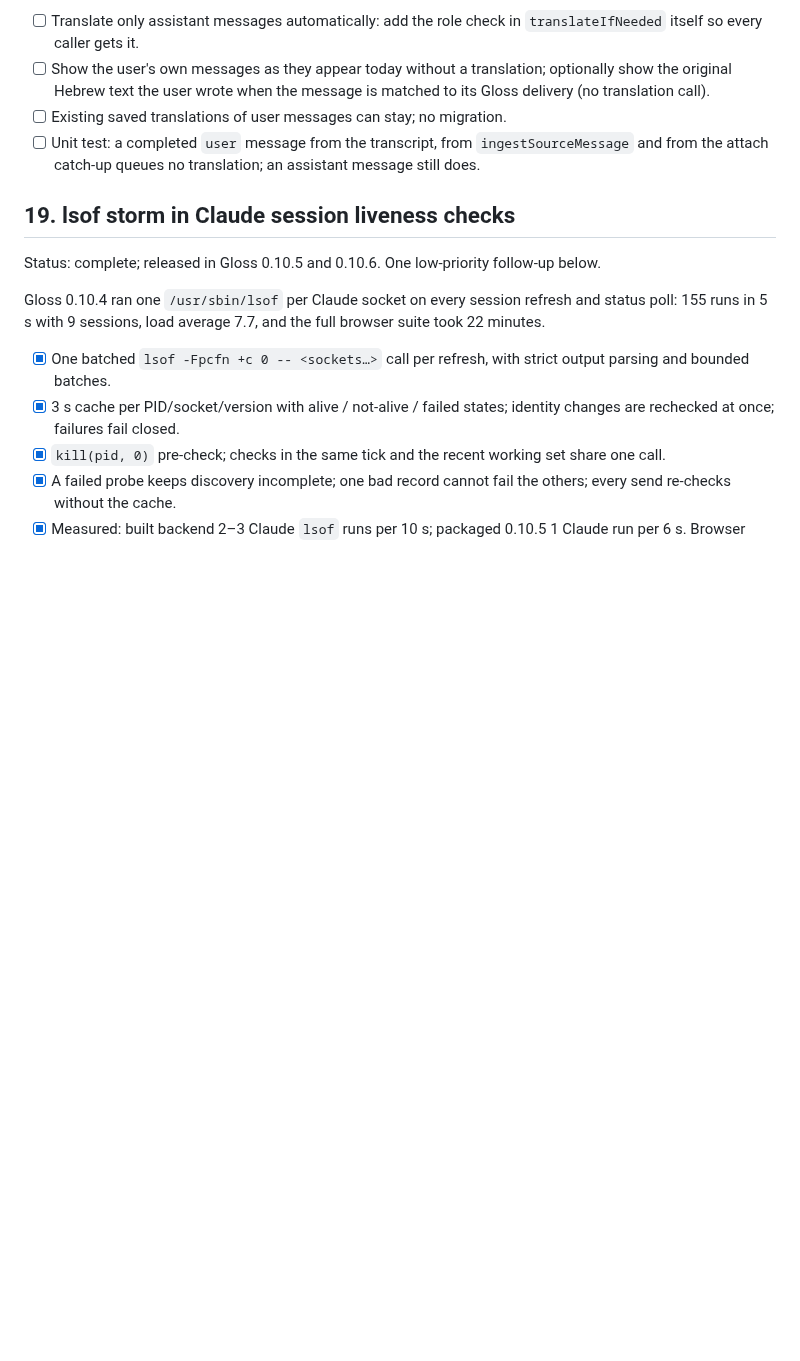
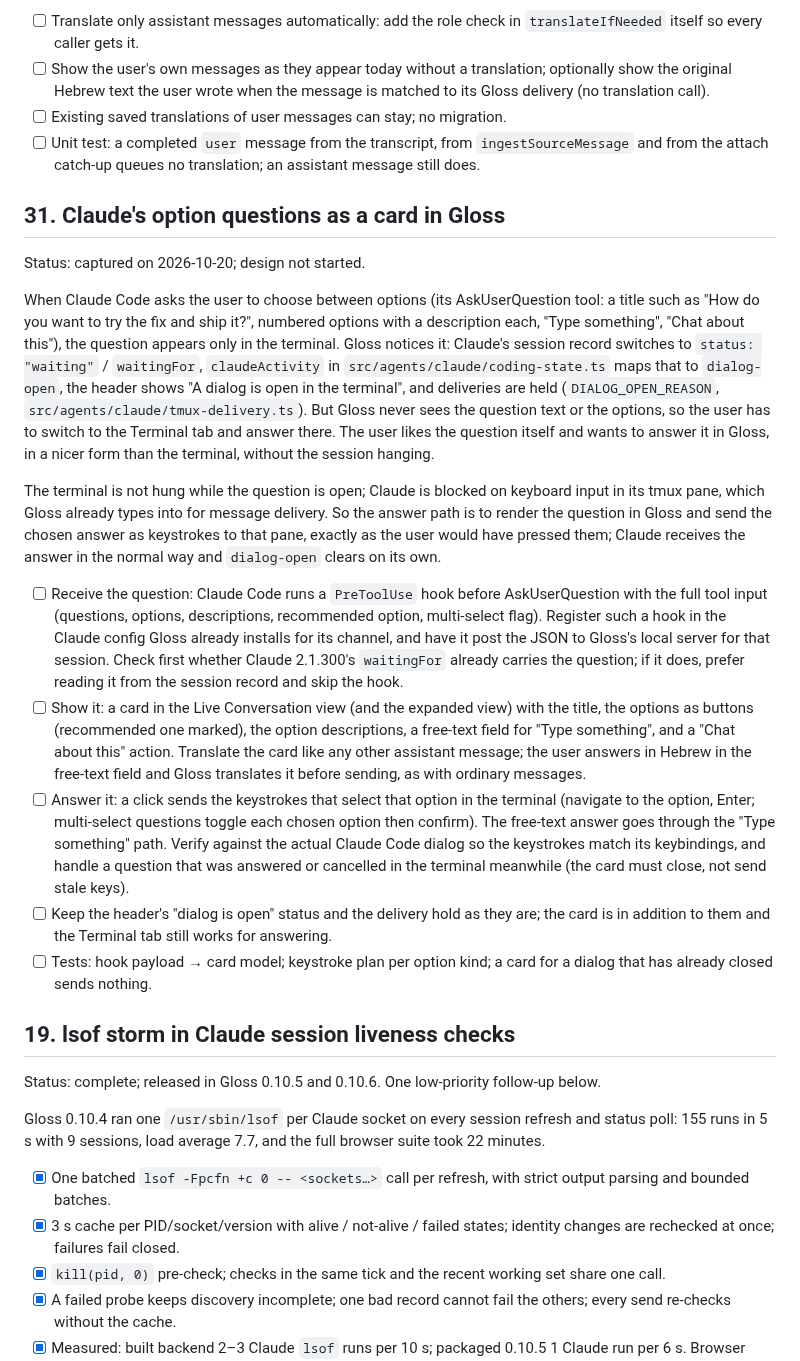
Before and after one commit to kfirosb/gloss, a Markdown page: docs/task-list.md, the part around the change. GitHub-like rendering; blank space fills up the shorter version.

Commit message:
docs: add task 31, Claude's option questions as a card in Gloss
Co-Authored-By: Claude Fable 5.1 <noreply@anthropic.com>

```diff
--- a/docs/task-list.md
+++ b/docs/task-list.md
@@ -160,6 +160,20 @@ A message the user writes in Hebrew is translated to English and sent to the age
 - [ ] Show the user's own messages as they appear today without a translation; optionally show the original Hebrew text the user wrote when the message is matched to its Gloss delivery (no translation call).
 - [ ] Existing saved translations of user messages can stay; no migration.
 - [ ] Unit test: a completed `user` message from the transcript, from `ingestSourceMessage` and from the attach catch-up queues no translation; an assistant message still does.
+
+## 31. Claude's option questions as a card in Gloss
+
+Status: captured on 2026-10-20; design not started.
+
+When Claude Code asks the user to choose between options (its AskUserQuestion tool: a title such as "How do you want to try the fix and ship it?", numbered options with a description each, "Type something", "Chat about this"), the question appears only in the terminal. Gloss notices it: Claude's session record switches to `status: "waiting"` / `waitingFor`, `claudeActivity` in `src/agents/claude/coding-state.ts` maps that to `dialog-open`, the header shows "A dialog is open in the terminal", and deliveries are held (`DIALOG_OPEN_REASON`, `src/agents/claude/tmux-delivery.ts`). But Gloss never sees the question text or the options, so the user has to switch to the Terminal tab and answer there. The user likes the question itself and wants to answer it in Gloss, in a nicer form than the terminal, without the session hanging.
+
+The terminal is not hung while the question is open; Claude is blocked on keyboard input in its tmux pane, which Gloss already types into for message delivery. So the answer path is to render the question in Gloss and send the chosen answer as keystrokes to that pane, exactly as the user would have pressed them; Claude receives the answer in the normal way and `dialog-open` clears on its own.
+
+- [ ] Receive the question: Claude Code runs a `PreToolUse` hook before AskUserQuestion with the full tool input (questions, options, descriptions, recommended option, multi-select flag). Register such a hook in the Claude config Gloss already installs for its channel, and have it post the JSON to Gloss's local server for that session. Check first whether Claude 2.1.300's `waitingFor` already carries the question; if it does, prefer reading it from the session record and skip the hook.
+- [ ] Show it: a card in the Live Conversation view (and the expanded view) with the title, the options as buttons (recommended one marked), the option descriptions, a free-text field for "Type something", and a "Chat about this" action. Translate the card like any other assistant message; the user answers in Hebrew in the free-text field and Gloss translates it before sending, as with ordinary messages.
+- [ ] Answer it: a click sends the keystrokes that select that option in the terminal (navigate to the option, Enter; multi-select questions toggle each chosen option then confirm). The free-text answer goes through the "Type something" path. Verify against the actual Claude Code dialog so the keystrokes match its keybindings, and handle a question that was answered or cancelled in the terminal meanwhile (the card must close, not send stale keys).
+- [ ] Keep the header's "dialog is open" status and the delivery hold as they are; the card is in addition to them and the Terminal tab still works for answering.
+- [ ] Tests: hook payload → card model; keystroke plan per option kind; a card for a dialog that has already closed sends nothing.
 
 ## 19. lsof storm in Claude session liveness checks
 
```
